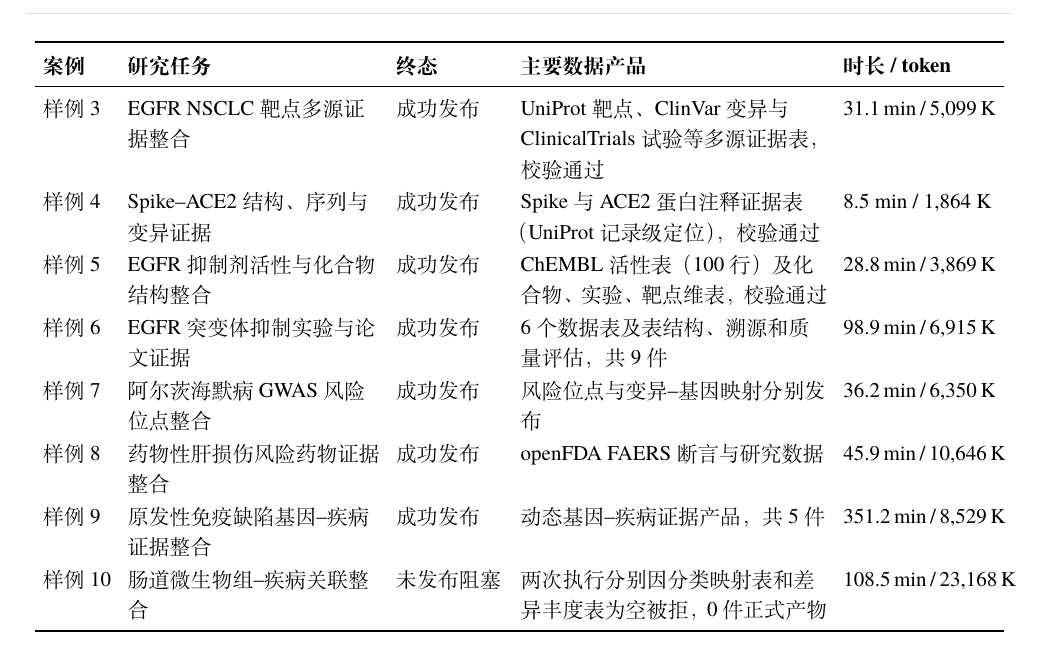
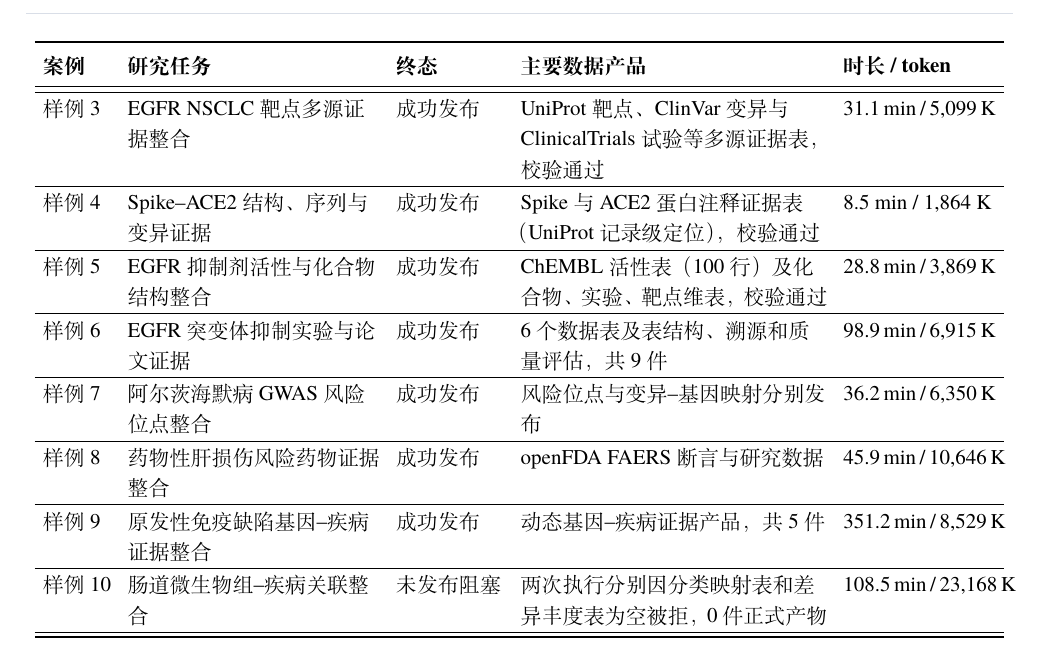
Before and after one commit to Lidozs55/BioMed-QAgent, a LaTeX document (docs/latex/main.tex, which reads docs/latex/chapters/ch05-experiments.tex): part of page 21 of 30, cut so that both start at the same text. Compiled offline with XeLaTeX; a missing font is replaced by an installed copy or a similar font.

Commit message:
docs(paper): restore row rules in table 5.1 overview

```diff
--- a/docs/latex/chapters/ch05-experiments.tex
+++ b/docs/latex/chapters/ch05-experiments.tex
@@ -30,16 +30,16 @@
 \textbf{案例} & \textbf{研究任务} & \textbf{终态} & \textbf{主要数据产品} & \textbf{时长 / token} \\
 \midrule
 \endhead
-样例1 & 乳腺癌肿瘤与正常组织转录组整合 & 成功发布 & GSE15852 基因水平表达长表（GPL96 探针映射），1{,}916{,}338~行、86~样本，校验通过 & 57.2~min~/~20{,}909~K \\
-样例2 & LUAD EGFR 突变表达双层级整合 & 成功发布 & GSE31852 基因水平表达长表（GPL6244 探针映射），4{,}128{,}828~行、124~样本，校验通过 & 19.2~min~/~1{,}401~K \\
-样例3 & EGFR NSCLC 靶点多源证据整合 & 成功发布 & UniProt 靶点、ClinVar 变异与 ClinicalTrials 试验等多源证据表，校验通过 & 31.1~min~/~5{,}099~K \\
-样例4 & Spike--ACE2 结构、序列与变异证据 & 成功发布 & Spike 与 ACE2 蛋白注释证据表（UniProt 记录级定位），校验通过 & 8.5~min~/~1{,}864~K \\
-样例5 & EGFR 抑制剂活性与化合物结构整合 & 成功发布 & ChEMBL 活性表（100~行）及化合物、实验、靶点维表，校验通过 & 28.8~min~/~3{,}869~K \\
-样例6 & EGFR 突变体抑制实验与论文证据 & 成功发布 & 6 个数据表及表结构、溯源和质量评估，共 9~件 & 98.9~min~/~6{,}915~K \\
-样例7 & 阿尔茨海默病 GWAS 风险位点整合 & 成功发布 & 风险位点与变异--基因映射分别发布 & 36.2~min~/~6{,}350~K \\
-样例8 & 药物性肝损伤风险药物证据整合 & 成功发布 & openFDA FAERS 断言与研究数据 & 45.9~min~/~10{,}646~K \\
-样例9 & 原发性免疫缺陷基因--疾病证据整合 & 成功发布 & 动态基因--疾病证据产品，共 5~件 & 351.2~min~/~8{,}529~K \\
-样例10 & 肠道微生物组--疾病关联整合 & 未发布阻塞 & 两次执行分别因分类映射表和差异丰度表为空被拒，0~件正式产物 & 108.5~min~/~23{,}168~K \\
+样例1 & 乳腺癌肿瘤与正常组织转录组整合 & 成功发布 & GSE15852 基因水平表达长表（GPL96 探针映射），1{,}916{,}338~行、86~样本，校验通过 & 57.2~min~/~20{,}909~K \\ \hline
+样例2 & LUAD EGFR 突变表达双层级整合 & 成功发布 & GSE31852 基因水平表达长表（GPL6244 探针映射），4{,}128{,}828~行、124~样本，校验通过 & 19.2~min~/~1{,}401~K \\ \hline
+样例3 & EGFR NSCLC 靶点多源证据整合 & 成功发布 & UniProt 靶点、ClinVar 变异与 ClinicalTrials 试验等多源证据表，校验通过 & 31.1~min~/~5{,}099~K \\ \hline
+样例4 & Spike--ACE2 结构、序列与变异证据 & 成功发布 & Spike 与 ACE2 蛋白注释证据表（UniProt 记录级定位），校验通过 & 8.5~min~/~1{,}864~K \\ \hline
+样例5 & EGFR 抑制剂活性与化合物结构整合 & 成功发布 & ChEMBL 活性表（100~行）及化合物、实验、靶点维表，校验通过 & 28.8~min~/~3{,}869~K \\ \hline
+样例6 & EGFR 突变体抑制实验与论文证据 & 成功发布 & 6 个数据表及表结构、溯源和质量评估，共 9~件 & 98.9~min~/~6{,}915~K \\ \hline
+样例7 & 阿尔茨海默病 GWAS 风险位点整合 & 成功发布 & 风险位点与变异--基因映射分别发布 & 36.2~min~/~6{,}350~K \\ \hline
+样例8 & 药物性肝损伤风险药物证据整合 & 成功发布 & openFDA FAERS 断言与研究数据 & 45.9~min~/~10{,}646~K \\ \hline
+样例9 & 原发性免疫缺陷基因--疾病证据整合 & 成功发布 & 动态基因--疾病证据产品，共 5~件 & 351.2~min~/~8{,}529~K \\ \hline
+样例10 & 肠道微生物组--疾病关联整合 & 未发布阻塞 & 两次执行分别因分类映射表和差异丰度表为空被拒，0~件正式产物 & 108.5~min~/~23{,}168~K \\ \hline
 \bottomrule
 \end{xltabular}
 
```
